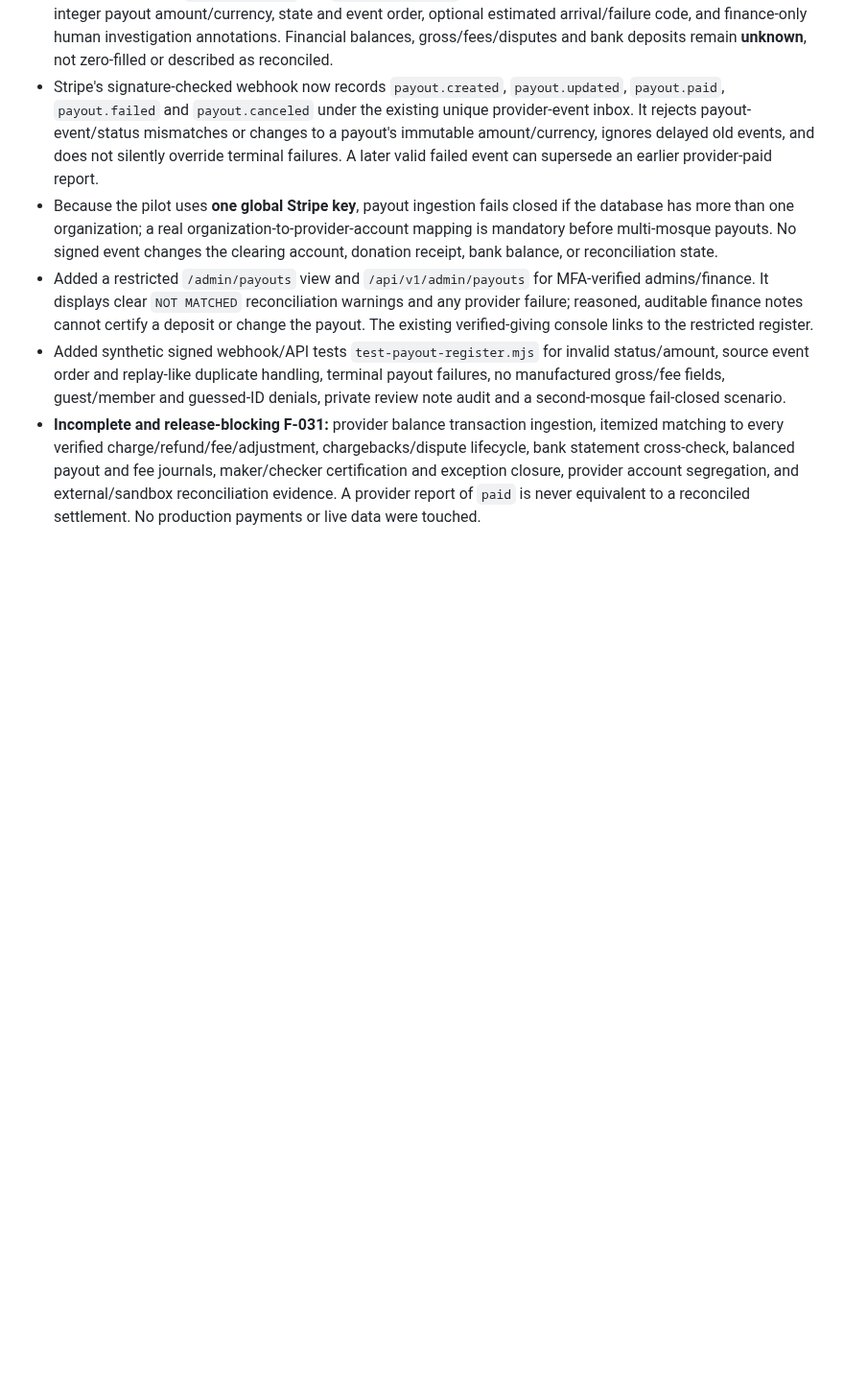
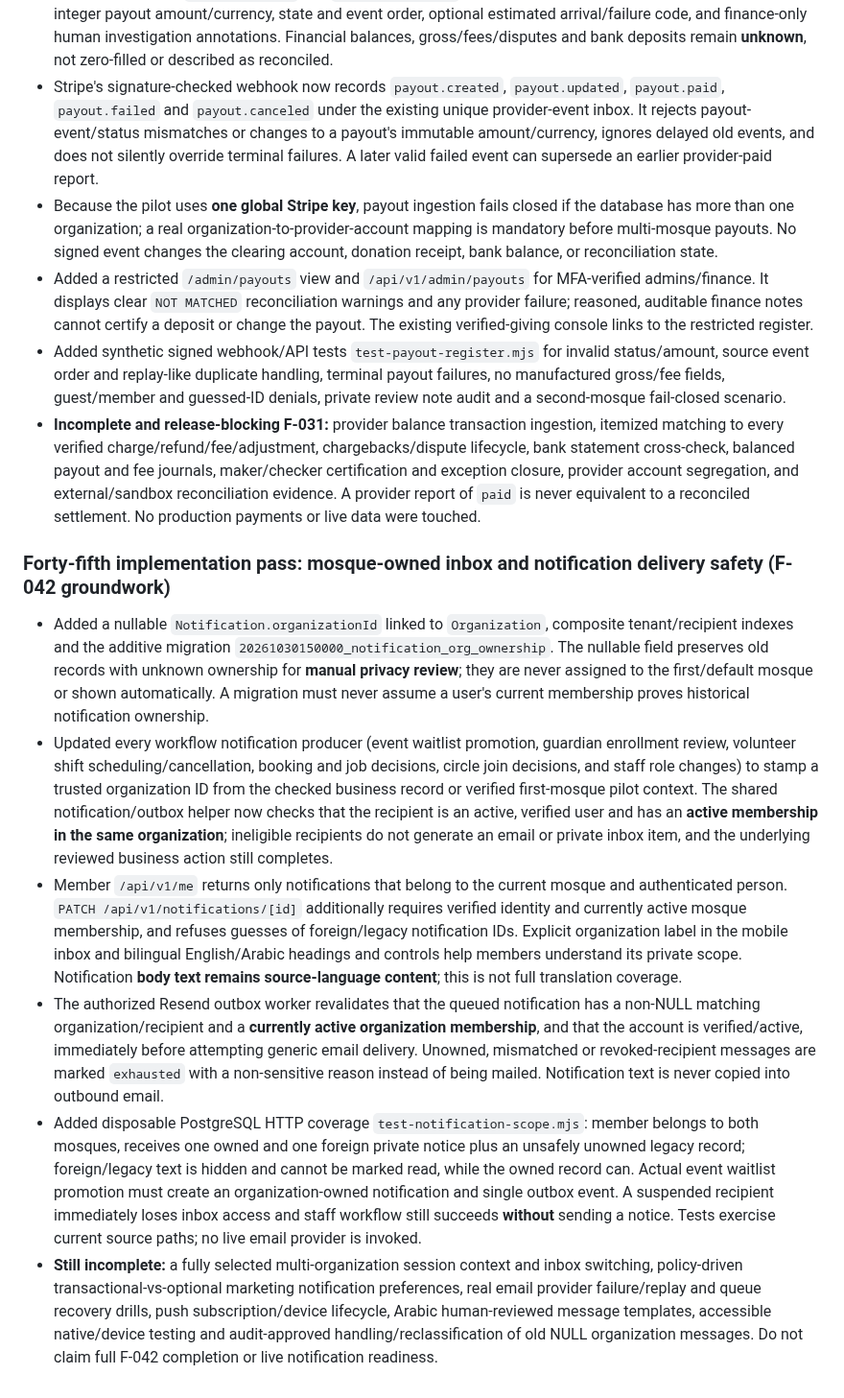
Before and after one commit to AnasAbuJamal/masjid-community, a Markdown page: IMPLEMENTATION_STATUS.md, the part around the change. Shown at 96% size. GitHub-like rendering; blank space fills up the shorter version.

Commit message:
docs(notifications): document tenant-owned inbox, legacy privacy hold and delivery approval gates

```diff
--- a/IMPLEMENTATION_STATUS.md
+++ b/IMPLEMENTATION_STATUS.md
@@ -327,3 +327,12 @@ No feature is considered production-complete until it meets the privacy, accurac
 - Added a restricted `/admin/payouts` view and `/api/v1/admin/payouts` for MFA-verified admins/finance. It displays clear `NOT MATCHED` reconciliation warnings and any provider failure; reasoned, auditable finance notes cannot certify a deposit or change the payout. The existing verified-giving console links to the restricted register.
 - Added synthetic signed webhook/API tests `test-payout-register.mjs` for invalid status/amount, source event order and replay-like duplicate handling, terminal payout failures, no manufactured gross/fee fields, guest/member and guessed-ID denials, private review note audit and a second-mosque fail-closed scenario.
 - **Incomplete and release-blocking F-031:** provider balance transaction ingestion, itemized matching to every verified charge/refund/fee/adjustment, chargebacks/dispute lifecycle, bank statement cross-check, balanced payout and fee journals, maker/checker certification and exception closure, provider account segregation, and external/sandbox reconciliation evidence. A provider report of `paid` is never equivalent to a reconciled settlement. No production payments or live data were touched.
+
+
+### Forty-fifth implementation pass: mosque-owned inbox and notification delivery safety (F-042 groundwork)
+- Added a nullable `Notification.organizationId` linked to `Organization`, composite tenant/recipient indexes and the additive migration `20261030150000_notification_org_ownership`. The nullable field preserves old records with unknown ownership for **manual privacy review**; they are never assigned to the first/default mosque or shown automatically. A migration must never assume a user's current membership proves historical notification ownership.
+- Updated every workflow notification producer (event waitlist promotion, guardian enrollment review, volunteer shift scheduling/cancellation, booking and job decisions, circle join decisions, and staff role changes) to stamp a trusted organization ID from the checked business record or verified first-mosque pilot context. The shared notification/outbox helper now checks that the recipient is an active, verified user and has an **active membership in the same organization**; ineligible recipients do not generate an email or private inbox item, and the underlying reviewed business action still completes.
+- Member `/api/v1/me` returns only notifications that belong to the current mosque and authenticated person. `PATCH /api/v1/notifications/[id]` additionally requires verified identity and currently active mosque membership, and refuses guesses of foreign/legacy notification IDs. Explicit organization label in the mobile inbox and bilingual English/Arabic headings and controls help members understand its private scope. Notification **body text remains source-language content**; this is not full translation coverage.
+- The authorized Resend outbox worker revalidates that the queued notification has a non-NULL matching organization/recipient and a **currently active organization membership**, and that the account is verified/active, immediately before attempting generic email delivery. Unowned, mismatched or revoked-recipient messages are marked `exhausted` with a non-sensitive reason instead of being mailed. Notification text is never copied into outbound email.
+- Added disposable PostgreSQL HTTP coverage `test-notification-scope.mjs`: member belongs to both mosques, receives one owned and one foreign private notice plus an unsafely unowned legacy record; foreign/legacy text is hidden and cannot be marked read, while the owned record can. Actual event waitlist promotion must create an organization-owned notification and single outbox event. A suspended recipient immediately loses inbox access and staff workflow still succeeds **without** sending a notice. Tests exercise current source paths; no live email provider is invoked.
+- **Still incomplete:** a fully selected multi-organization session context and inbox switching, policy-driven transactional-vs-optional marketing notification preferences, real email provider failure/replay and queue recovery drills, push subscription/device lifecycle, Arabic human-reviewed message templates, accessible native/device testing and audit-approved handling/reclassification of old NULL organization messages. Do not claim full F-042 completion or live notification readiness.
```
Also changed, not shown: docs/deployment-runbook.md (+31 -0 lines).
